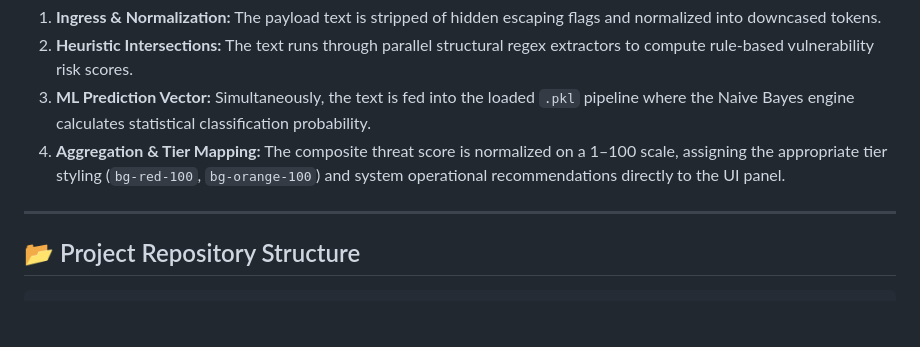
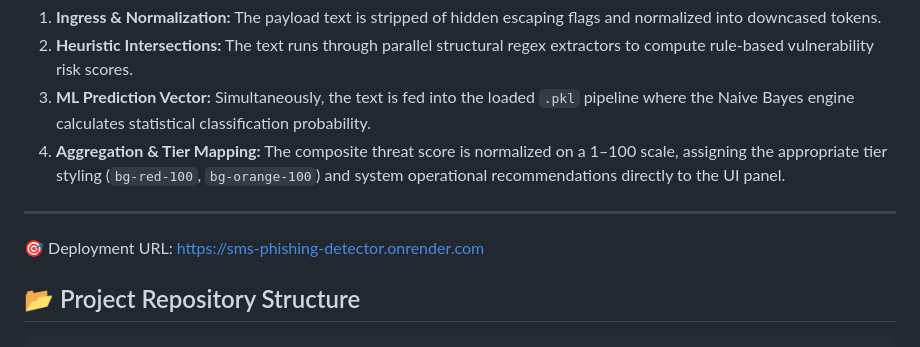
Before and after one commit to AdesharaDarshan31/SMS-Phishing-Detector, a Markdown page: README.md, the part around one of its changes. GitHub-like rendering; blank space fills up the shorter version.

Commit message:
Fix deployment URL formatting in README
Updated deployment URL formatting in README.

````diff
--- a/README.md
+++ b/README.md
@@ -34,6 +34,8 @@ The application coordinates an intersecting defensive stack to analyze text payl
 
 ---
 
+🎯 Deployment URL: https://sms-phishing-detector.onrender.com
+
 ## 📂 Project Repository Structure
 
 ```text
````
Also changed, not shown: other parts of README.md (+1 -1 lines).
